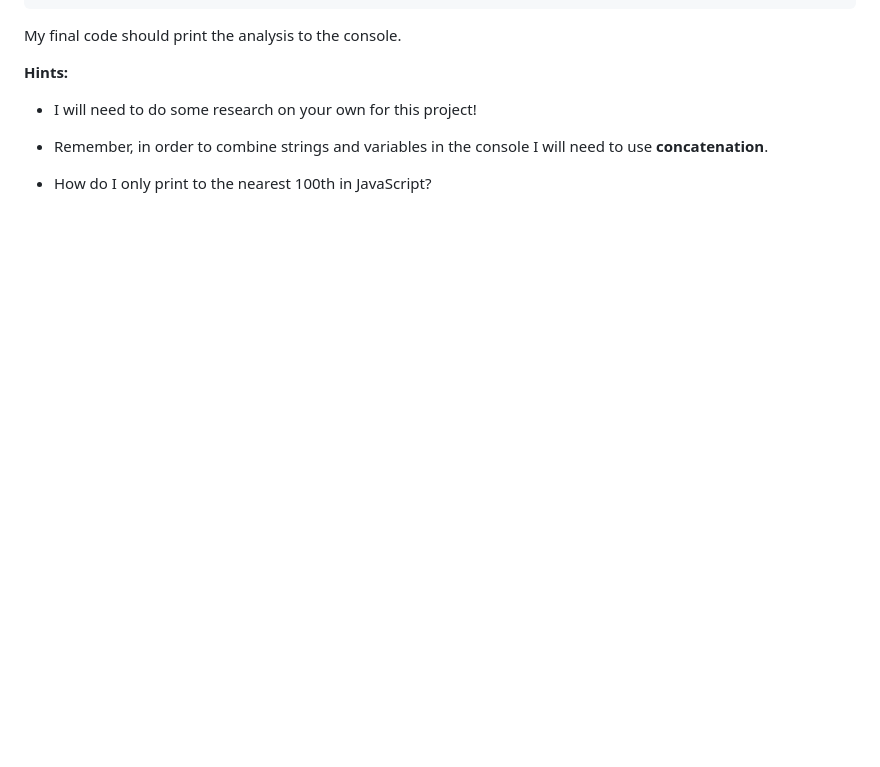
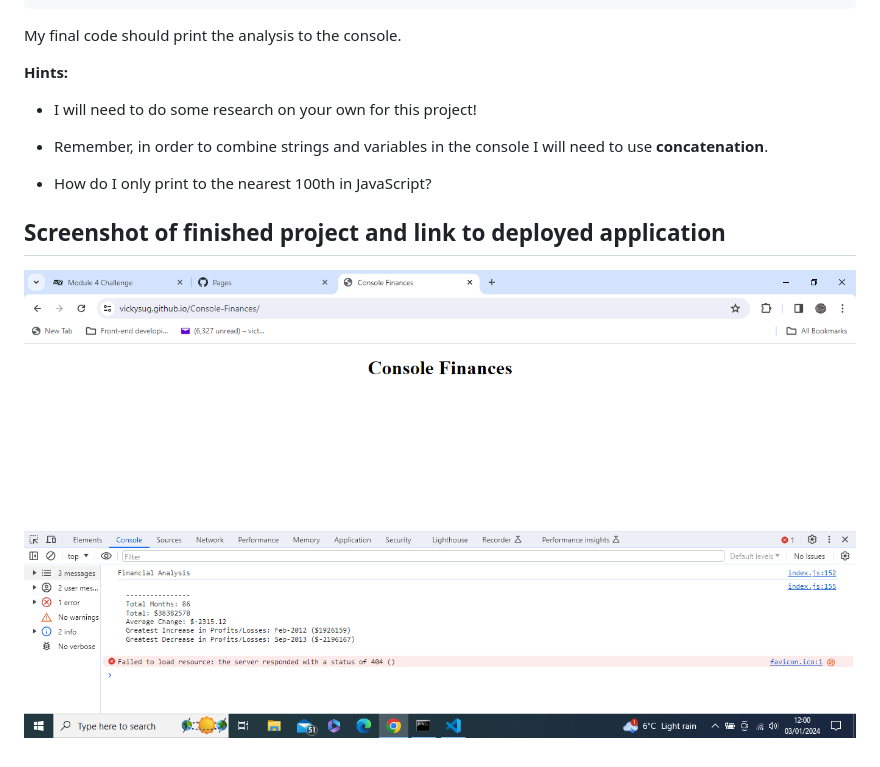
Before and after one commit to Vickysug/Console-Finances, a Markdown page: README.md, the part around the change. Drawn GitHub-style; pictures changed too: image.png (added); blank space fills up the shorter version.

```diff
--- a/README.md
+++ b/README.md
@@ -47,3 +47,7 @@ My final code should print the analysis to the console.
 * Remember, in order to combine strings and variables in the console I will need to use **concatenation**.
 
 * How do I only print to the nearest 100th in JavaScript?
+
+## Screenshot of finished project and link to deployed application
+
+![Alt text](image.png)
```
